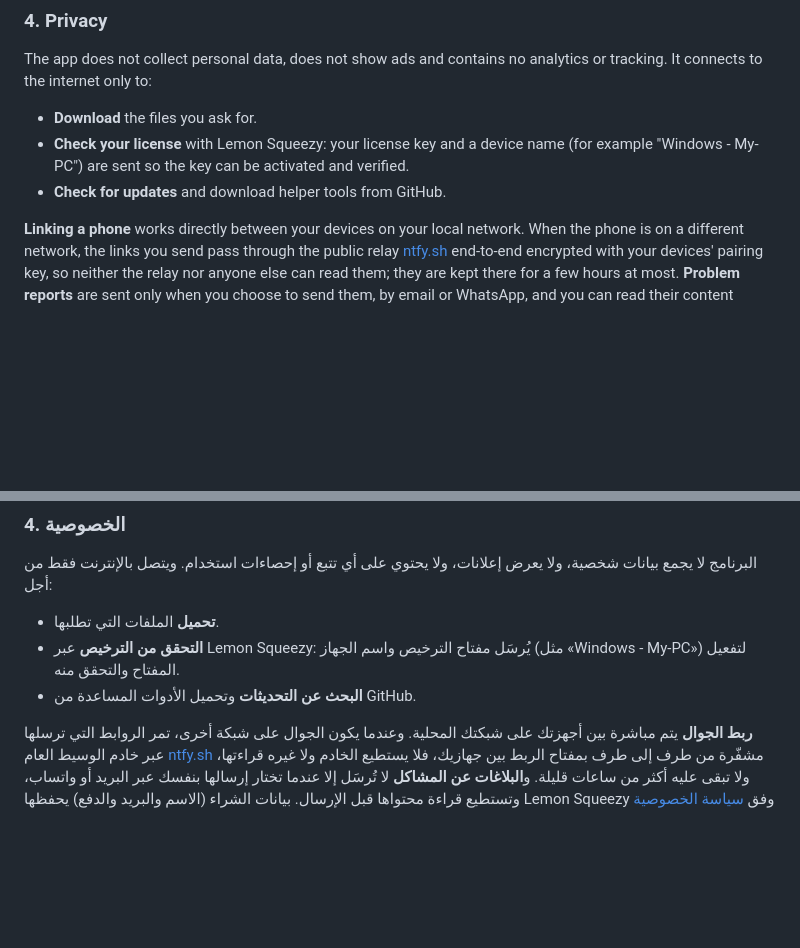
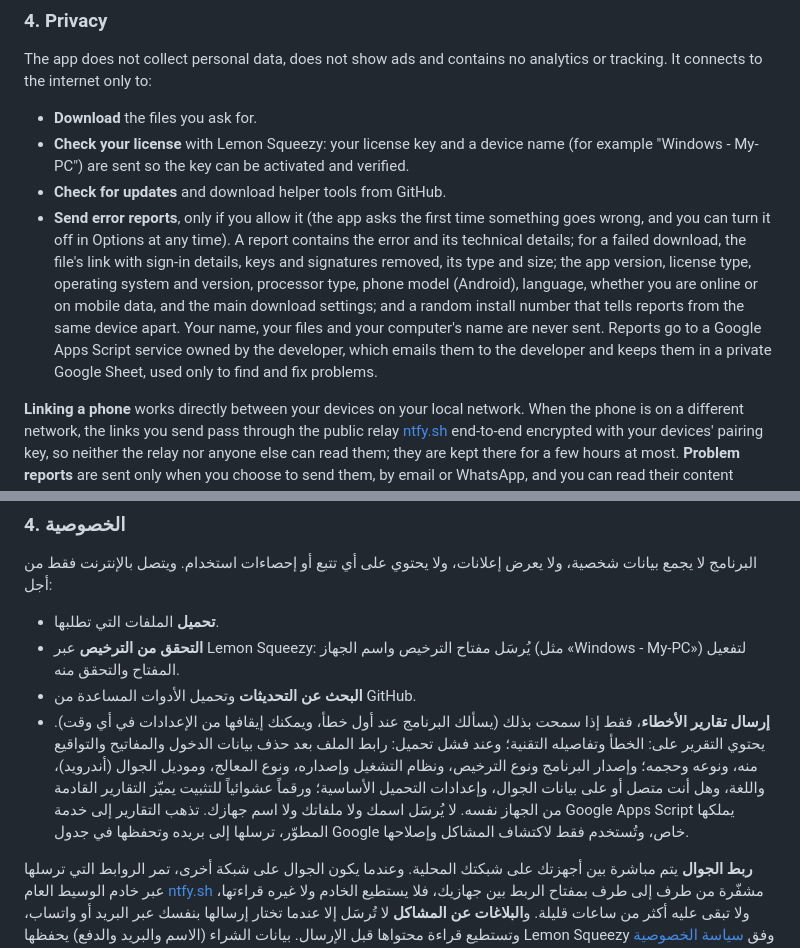
Before and after one commit to yalozair/QDM-Releases, a Markdown page: TERMS.md, 2 parts joined by grey strips. GitHub-like rendering; blank space fills up the shorter version.

Commit message:
Terms: optional error reports
Co-authored-by: Cursor <cursoragent@cursor.com>

```diff
--- a/TERMS.md
+++ b/TERMS.md
@@ -40,6 +40,7 @@ The app does not collect personal data, does not show ads and contains no analyt
 - **Download** the files you ask for.
 - **Check your license** with Lemon Squeezy: your license key and a device name (for example "Windows - My-PC") are sent so the key can be activated and verified.
 - **Check for updates** and download helper tools from GitHub.
+- **Send error reports**, only if you allow it (the app asks the first time something goes wrong, and you can turn it off in Options at any time). A report contains the error and its technical details; for a failed download, the file's link with sign-in details, keys and signatures removed, its type and size; the app version, license type, operating system and version, processor type, phone model (Android), language, whether you are online or on mobile data, and the main download settings; and a random install number that tells reports from the same device apart. Your name, your files and your computer's name are never sent. Reports go to a Google Apps Script service owned by the developer, which emails them to the developer and keeps them in a private Google Sheet, used only to find and fix problems.
 
 **Linking a phone** works directly between your devices on your local network. When the phone is on a different network, the links you send pass through the public relay [ntfy.sh](https://ntfy.sh) end-to-end encrypted with your devices' pairing key, so neither the relay nor anyone else can read them; they are kept there for a few hours at most. **Problem reports** are sent only when you choose to send them, by email or WhatsApp, and you can read their content before sending. Your purchase data (name, email, payment) is held by Lemon Squeezy under [its privacy policy](https://www.lemonsqueezy.com/privacy).
 
@@ -93,6 +94,7 @@ These terms may be updated with new versions of the app. The current version is
 - **تحميل** الملفات التي تطلبها.
 - **التحقق من الترخيص** عبر Lemon Squeezy: يُرسَل مفتاح الترخيص واسم الجهاز (مثل «Windows - My-PC») لتفعيل المفتاح والتحقق منه.
 - **البحث عن التحديثات** وتحميل الأدوات المساعدة من GitHub.
+- **إرسال تقارير الأخطاء**، فقط إذا سمحت بذلك (يسألك البرنامج عند أول خطأ، ويمكنك إيقافها من الإعدادات في أي وقت). يحتوي التقرير على: الخطأ وتفاصيله التقنية؛ وعند فشل تحميل: رابط الملف بعد حذف بيانات الدخول والمفاتيح والتواقيع منه، ونوعه وحجمه؛ وإصدار البرنامج ونوع الترخيص، ونظام التشغيل وإصداره، ونوع المعالج، وموديل الجوال (أندرويد)، واللغة، وهل أنت متصل أو على بيانات الجوال، وإعدادات التحميل الأساسية؛ ورقماً عشوائياً للتثبيت يميّز التقارير القادمة من الجهاز نفسه. لا يُرسَل اسمك ولا ملفاتك ولا اسم جهازك. تذهب التقارير إلى خدمة Google Apps Script يملكها المطوّر، ترسلها إلى بريده وتحفظها في جدول Google خاص، وتُستخدم فقط لاكتشاف المشاكل وإصلاحها.
 
 **ربط الجوال** يتم مباشرة بين أجهزتك على شبكتك المحلية. وعندما يكون الجوال على شبكة أخرى، تمر الروابط التي ترسلها عبر خادم الوسيط العام [ntfy.sh](https://ntfy.sh) مشفّرة من طرف إلى طرف بمفتاح الربط بين جهازيك، فلا يستطيع الخادم ولا غيره قراءتها، ولا تبقى عليه أكثر من ساعات قليلة. و**البلاغات عن المشاكل** لا تُرسَل إلا عندما تختار إرسالها بنفسك عبر البريد أو واتساب، وتستطيع قراءة محتواها قبل الإرسال. بيانات الشراء (الاسم والبريد والدفع) يحفظها Lemon Squeezy وفق [سياسة الخصوصية الخاصة به](https://www.lemonsqueezy.com/privacy).
 
```
